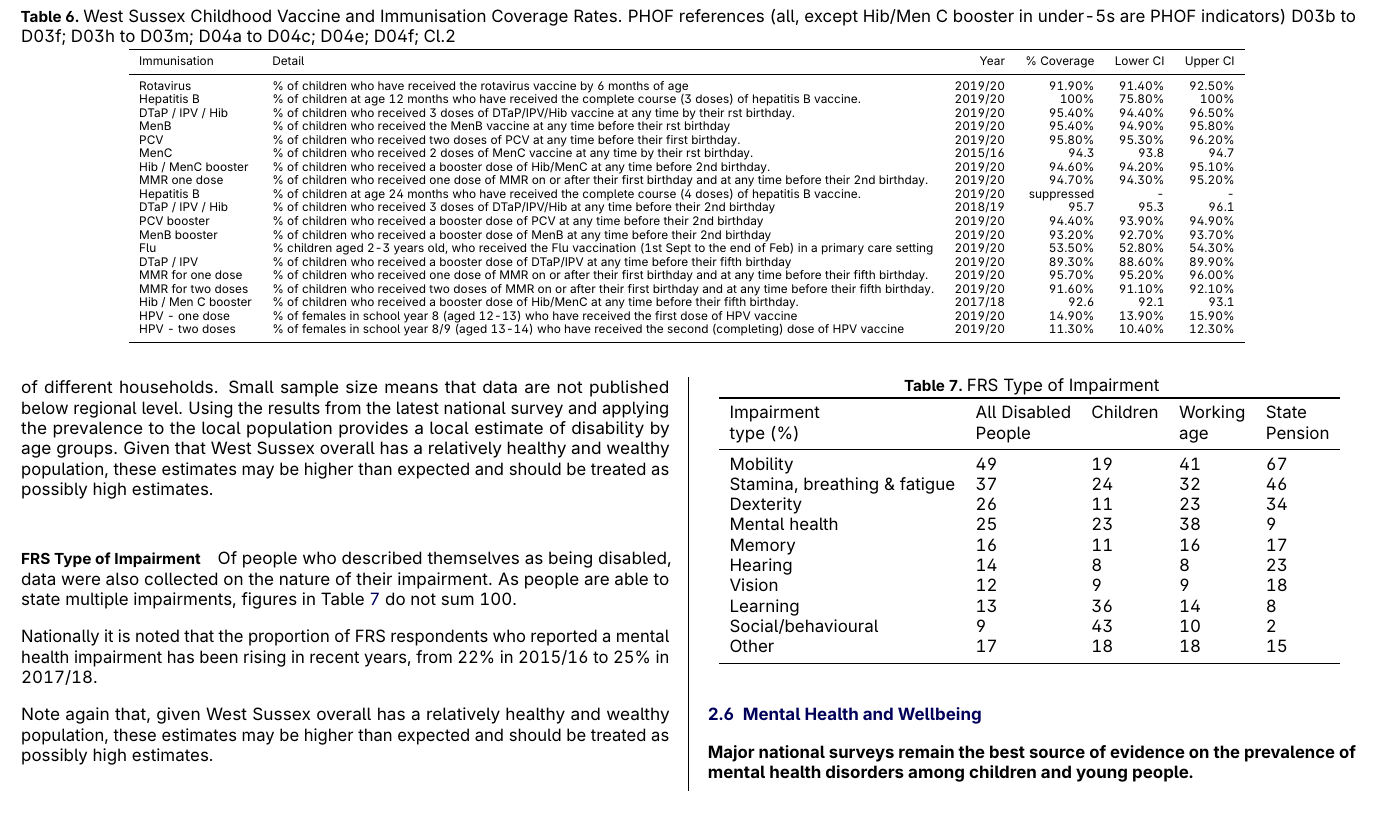
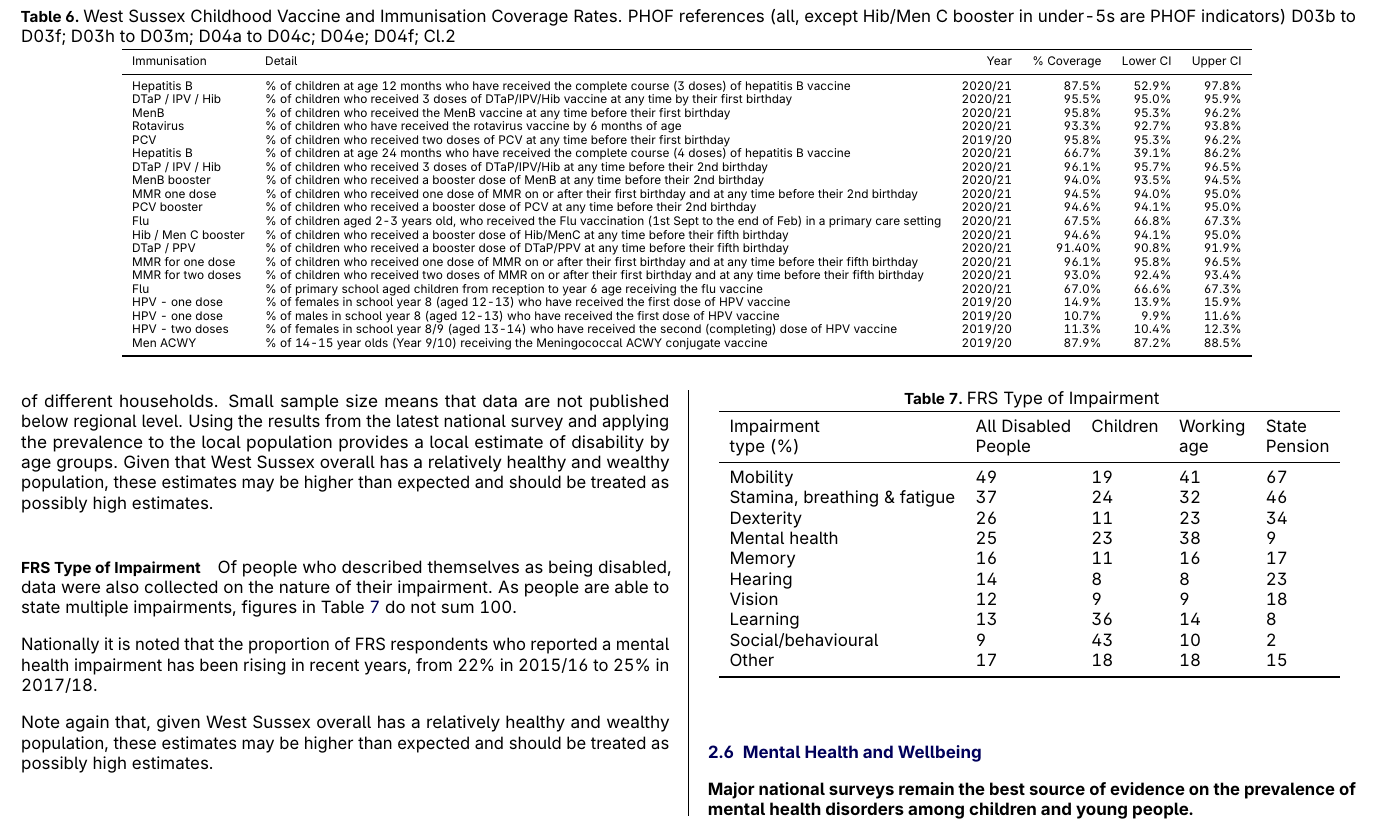
Before and after one commit to mattischrome/latex_summary, a LaTeX document (jsna_summary.tex, which reads chapter2-old.tex): part of page 14 of 60, cut so that both start at the same text. Compiled offline with pdfLaTeX.

Commit message:
July 4: Childhood Imms table update

```diff
--- a/chapter2-old.tex
+++ b/chapter2-old.tex
@@ -78,25 +78,28 @@ See Table~\ref{tab:childhoodimms} on page~\pageref{tab:childhoodimms}.
     \toprule
     Immunisation &  Detail & Year & \% Coverage & Lower CI & Upper CI \\
     \midrule
-    Rotavirus & \% of children who have received the rotavirus vaccine by 6 months of age & 2019/20	& 91.90\% & 91.40\% & 92.50\% \\
-    Hepatitis B & \% of children at age 12 months who have received the complete course (3 doses) of hepatitis B vaccine. & 2019/20	& 100\% & 75.80\% & 100\% \\
-    DTaP / IPV / Hib & \% of children who received 3 doses of DTaP/IPV/Hib vaccine at any time by their rst birthday. & 2019/20	& 95.40\% & 94.40\% & 96.50\% \\
-    MenB & \% of children who received the MenB vaccine at any time before their rst birthday & 2019/20	& 95.40\% & 94.90\% & 95.80\% \\
-    PCV & \% of children who received two doses of PCV at any time before their first birthday. & 2019/20 & 95.80\% & 95.30\% & 96.20\% \\
-    MenC & \% of children who received 2 doses of MenC vaccine at any time by their rst birthday. & 2015/16 & 94.3 & 93.8 & 94.7 \\
-    Hib / MenC booster & \% of children who received a booster dose of Hib/MenC at any time before 2nd birthday. & 2019/20 & 94.60\% & 94.20\% & 95.10\% \\
-    MMR one dose & \% of children who received one dose of MMR on or after their first birthday and at any time before their 2nd birthday. & 2019/20 & 94.70\% & 94.30\% & 95.20\% \\
-    Hepatitis B & \% of children at age 24 months who have received the complete course (4 doses) of hepatitis B vaccine. & 2019/20 & suppressed & - & - \\
-    DTaP / IPV / Hib & \% of children who received 3 doses of DTaP/IPV/Hib at any time before their 2nd birthday & 2018/19 & 95.7 & 95.3 & 96.1 \\
-    PCV booster & \% of children who received a booster dose of PCV at any time before their 2nd birthday & 2019/20 & 94.40\% & 93.90\% & 94.90\% \\
-    MenB booster & \% of children who received a booster dose of MenB at any time before their 2nd birthday & 2019/20 & 93.20\% & 92.70\% & 93.70\% \\
-    Flu & \% children aged 2-3 years old, who received the Flu vaccination (1st Sept to the end of Feb) in a primary care setting & 2019/20 & 53.50\% & 52.80\% & 54.30\% \\
-    DTaP / IPV & \% of children who received a booster dose of DTaP/IPV at any time before their fifth birthday & 2019/20 & 89.30\% & 88.60\% & 89.90\% \\
-    MMR for one dose & \% of children who received one dose of MMR on or after their first birthday and at any time before their fifth birthday. & 2019/20 & 95.70\% & 95.20\% & 96.00\% \\
-    MMR for two doses & \% of children who received two doses of MMR on or after their first birthday and at any time before their fifth birthday. &  2019/20 & 91.60\% & 91.10\% & 92.10\% \\
-    Hib / Men C booster & \% of children who received a booster dose of Hib/MenC at any time before their fifth birthday. & 2017/18 & 92.6 & 92.1 & 93.1 \\
-    HPV - one dose & \% of females in school year 8 (aged 12-13) who have received the first dose of HPV vaccine & 2019/20 & 14.90\% & 13.90\% & 15.90\% \\
-    HPV - two doses & \% of females in school year 8/9 (aged 13-14) who have received the second (completing) dose of HPV vaccine & 2019/20 & 11.30\% &10.40\% & 12.30\% \\
+    Hepatitis B & \% of children at age 12 months who have received the complete course (3 doses) of hepatitis B vaccine & 2020/21	& 87.5\% & 52.9\% & 97.8\% \\
+    DTaP / IPV / Hib & \% of children who received 3 doses of DTaP/IPV/Hib vaccine at any time by their first birthday & 2020/21 & 95.5\% & 95.0\% & 95.9\% \\
+    MenB & \% of children who received the MenB vaccine at any time before their first birthday & 2020/21 & 95.8\% & 95.3\% & 96.2\% \\
+    Rotavirus & \% of children who have received the rotavirus vaccine by 6 months of age & 2020/21	& 93.3\% & 92.7\% & 93.8\% \\
+    PCV & \% of children who received two doses of PCV at any time before their first birthday & 2019/20 & 95.8\% & 95.3\% & 96.2\% \\
+    Hepatitis B & \% of children at age 24 months who have received the complete course (4 doses) of hepatitis B vaccine & 2020/21 & 66.7\% & 39.1\% & 86.2\% \\
+    DTaP / IPV / Hib & \% of children who received 3 doses of DTaP/IPV/Hib at any time before their 2nd birthday & 2020/21 & 96.1\% & 95.7\% & 96.5\% \\
+    MenB booster & \% of children who received a booster dose of MenB at any time before their 2nd birthday & 2020/21 & 94.0\% & 93.5\% & 94.5\% \\
+    MMR one dose & \% of children who received one dose of MMR on or after their first birthday and at any time before their 2nd birthday & 2020/21 & 94.5\% & 94.0\% & 95.0\% \\
+    PCV booster & \% of children who received a booster dose of PCV at any time before their 2nd birthday & 2020/21 & 94.6\% & 94.1\% & 95.0\% \\
+    Flu & \% of children aged 2-3 years old, who received the Flu vaccination (1st Sept to the end of Feb) in a primary care setting & 2020/21 & 67.5\% & 66.8\% & 67.3\% \\
+    Hib / Men C booster & \% of children who received a booster dose of Hib/MenC at any time before their fifth birthday & 2020/21 & 94.6\% & 94.1\% & 95.0\% \\
+    DTaP / PPV & \% of children who received a booster dose of DTaP/PPV at any time before their fifth birthday & 2020/21 & 91.40\% & 90.8\% & 91.9\% \\
+    MMR for one dose & \% of children who received one dose of MMR on or after their first birthday and at any time before their fifth birthday & 2020/21 & 96.1\% & 95.8\% & 96.5\% \\
+    MMR for two doses & \% of children who received two doses of MMR on or after their first birthday and at any time before their fifth birthday &  2020/21 & 93.0\% & 92.4\% & 93.4\% \\
+    % MenC & \% of children who received 2 doses of MenC vaccine at any time by their first birthday. & 2015/16 & 94.3 & 93.8 & 94.7 \\
+    % Hib / MenC booster & \% of children who received a booster dose of Hib/MenC at any time before 2nd birthday. & 2019/20 & 94.60\% & 94.20\% & 95.10\% \\
+    Flu & \% of primary school aged children from reception to year 6 age receiving the flu vaccine & 2020/21 & 67.0\% & 66.6\% & 67.3\% \\
+    HPV - one dose & \% of females in school year 8 (aged 12-13) who have received the first dose of HPV vaccine & 2019/20 & 14.9\% & 13.9\% & 15.9\% \\
+    HPV - one dose & \% of males in school year 8 (aged 12-13) who have received the first dose of HPV vaccine & 2019/20 & 10.7\% & 9.9\% & 11.6\% \\
+    HPV - two doses & \% of females in school year 8/9 (aged 13-14) who have received the second (completing) dose of HPV vaccine & 2019/20 & 11.3\% &10.4\% & 12.3\% \\
+    Men ACWY & \% of 14-15 year olds (Year 9/10) receiving the Meningococcal ACWY conjugate vaccine & 2019/20 & 87.9\% & 87.2\% & 88.5\% \\
     \bottomrule
 \end{tabular}
 \label{tab:childhoodimms}
```
Also changed, not shown: 3 other files.
